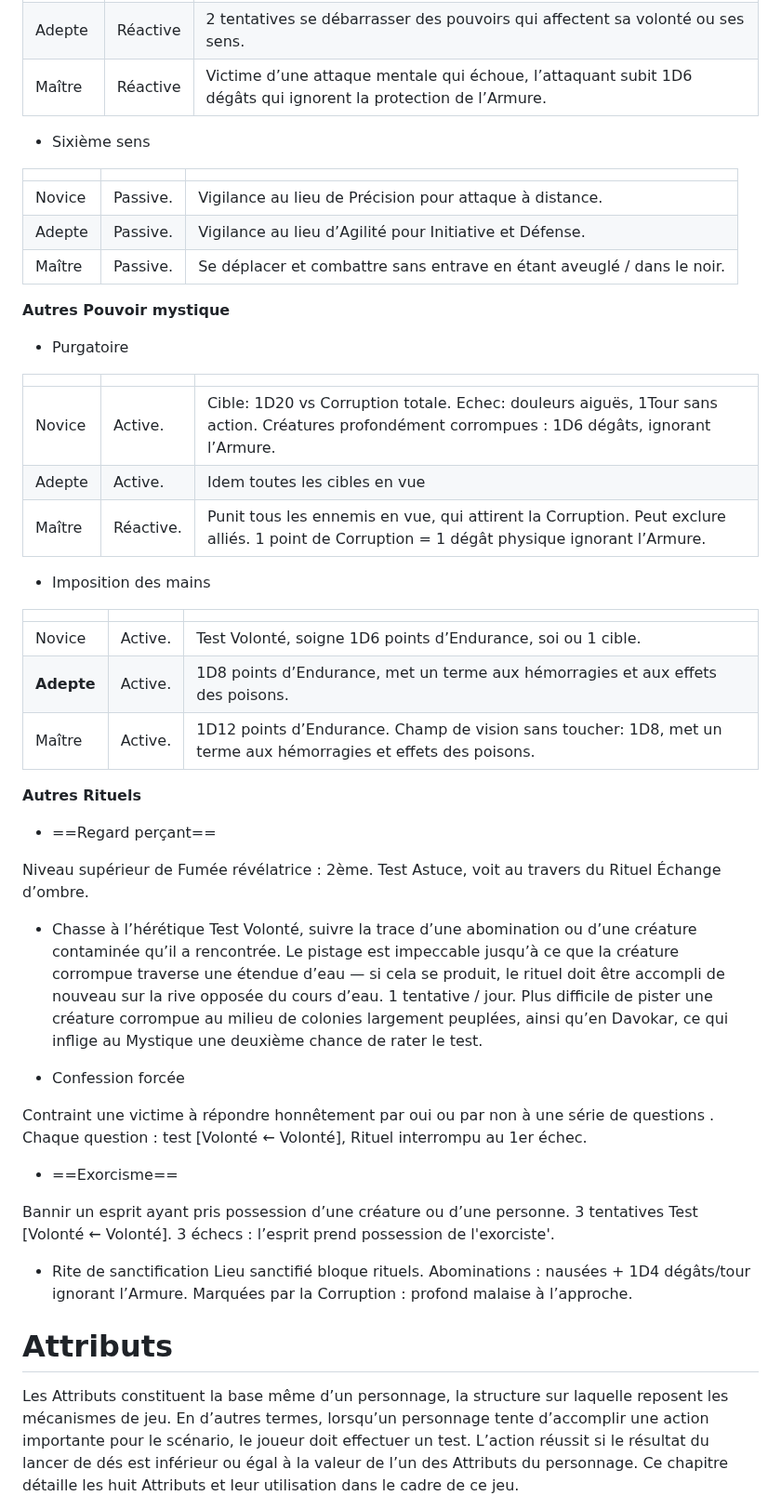
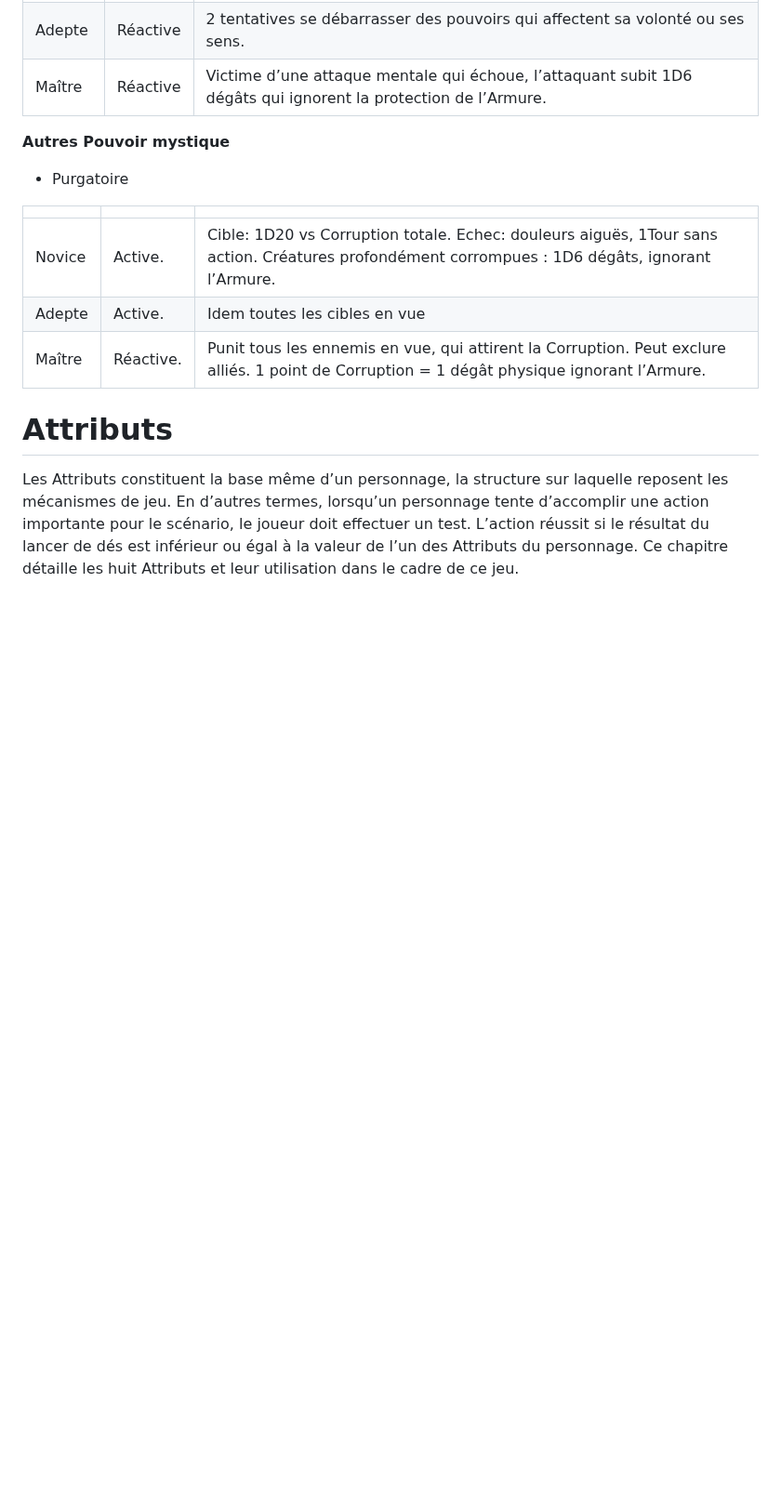
Before and after one commit to appyd-fr/home, a Markdown page: Symbaroum/2024-10-28_001.md, the part around one of its changes. Shown at 93% size. GitHub-like rendering; blank space fills up the shorter version.

```diff
--- a/Symbaroum/2024-10-28_001.md
+++ b/Symbaroum/2024-10-28_001.md
@@ -140,13 +147,7 @@ Chaque nuit, test de Volonté, échec: aucune guérison naturelle.
 | **Novice** | Réactive | Résister effets physiques: 2 tentatives Force/Volonté|
 | Adepte | Réactive | 2 tentatives se débarrasser des pouvoirs qui affectent sa volonté ou ses sens. |
 | Maître | Réactive | Victime d’une attaque mentale qui échoue, l’attaquant subit 1D6 dégâts qui ignorent la protection de l’Armure. |
--   Sixième sens
 
-|     |     |     |
-| --- | --- | --- |
-| Novice | Passive. | Vigilance au lieu de Précision pour attaque à distance. |
-| Adepte | Passive. | Vigilance au lieu d’Agilité pour Initiative et Défense. |
-| Maître | Passive. | Se déplacer et combattre sans entrave en étant aveuglé / dans le noir. |
 
 **Autres Pouvoir mystique**
 - Purgatoire
@@ -157,32 +158,11 @@ Chaque nuit, test de Volonté, échec: aucune guérison naturelle.
 | Adepte | Active. | Idem toutes les cibles en vue|
 | Maître | Réactive. | Punit tous les ennemis en vue, qui attirent la Corruption. Peut exclure alliés. 1 point de Corruption = 1 dégât physique ignorant l’Armure. |
 
-- Imposition des mains
 
-|     |     |     |
-| --- | --- | --- |
-| Novice | Active. | Test Volonté, soigne 1D6 points d’Endurance, soi ou 1 cible.|
-| **Adepte** | Active. | 1D8 points d’Endurance, met un terme aux hémorragies et aux effets des poisons. |
-| Maître | Active. | 1D12 points d’Endurance. Champ de vision sans toucher: 1D8, met un terme aux hémorragies et effets des poisons.|
 
-**Autres Rituels**
-- ==Regard perçant==
 
-Niveau supérieur de Fumée révélatrice : 2ème. Test Astuce, voit au travers du Rituel Échange d’ombre.
 
-- Chasse à l’hérétique
-Test Volonté, suivre la trace d’une abomination ou d’une créature contaminée qu’il a rencontrée. Le pistage est impeccable jusqu’à ce que la créature corrompue traverse une étendue d’eau — si cela se produit, le rituel doit être accompli de nouveau sur la rive opposée du cours d’eau. 1 tentative / jour. Plus difficile de pister une créature corrompue au milieu de colonies largement peuplées, ainsi qu’en Davokar, ce qui inflige au Mystique une deuxième chance de rater le test.
 
-- Confession forcée
-
-Contraint une victime à répondre honnêtement par oui ou par non à une série de questions . Chaque question : test [Volonté ← Volonté], Rituel interrompu au 1er échec.
-
-- ==Exorcisme==
-
-Bannir un esprit ayant pris possession d’une créature ou d’une personne. 3 tentatives Test  [Volonté ← Volonté]. 3 échecs : l’esprit prend possession de l'exorciste'.
-
-- Rite de sanctification
-Lieu sanctifié bloque rituels. Abominations : nausées + 1D4 dégâts/tour ignorant l’Armure. Marquées par la Corruption : profond malaise à l’approche.
 
 # Attributs
 Les Attributs constituent la base même d’un personnage, la structure sur laquelle
```
Also changed, not shown: other parts of Symbaroum/2024-10-28_001.md (+50 -43 lines).
